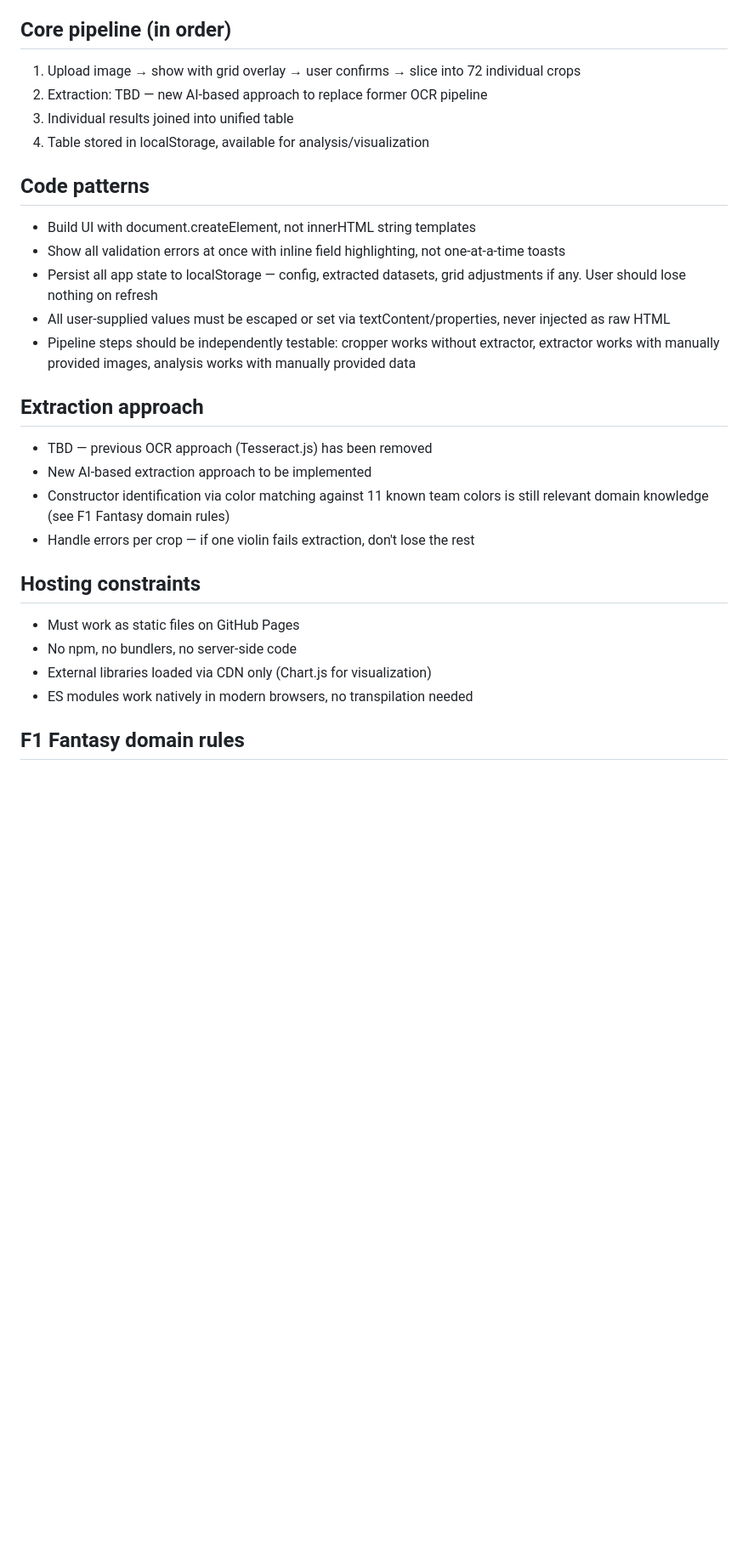
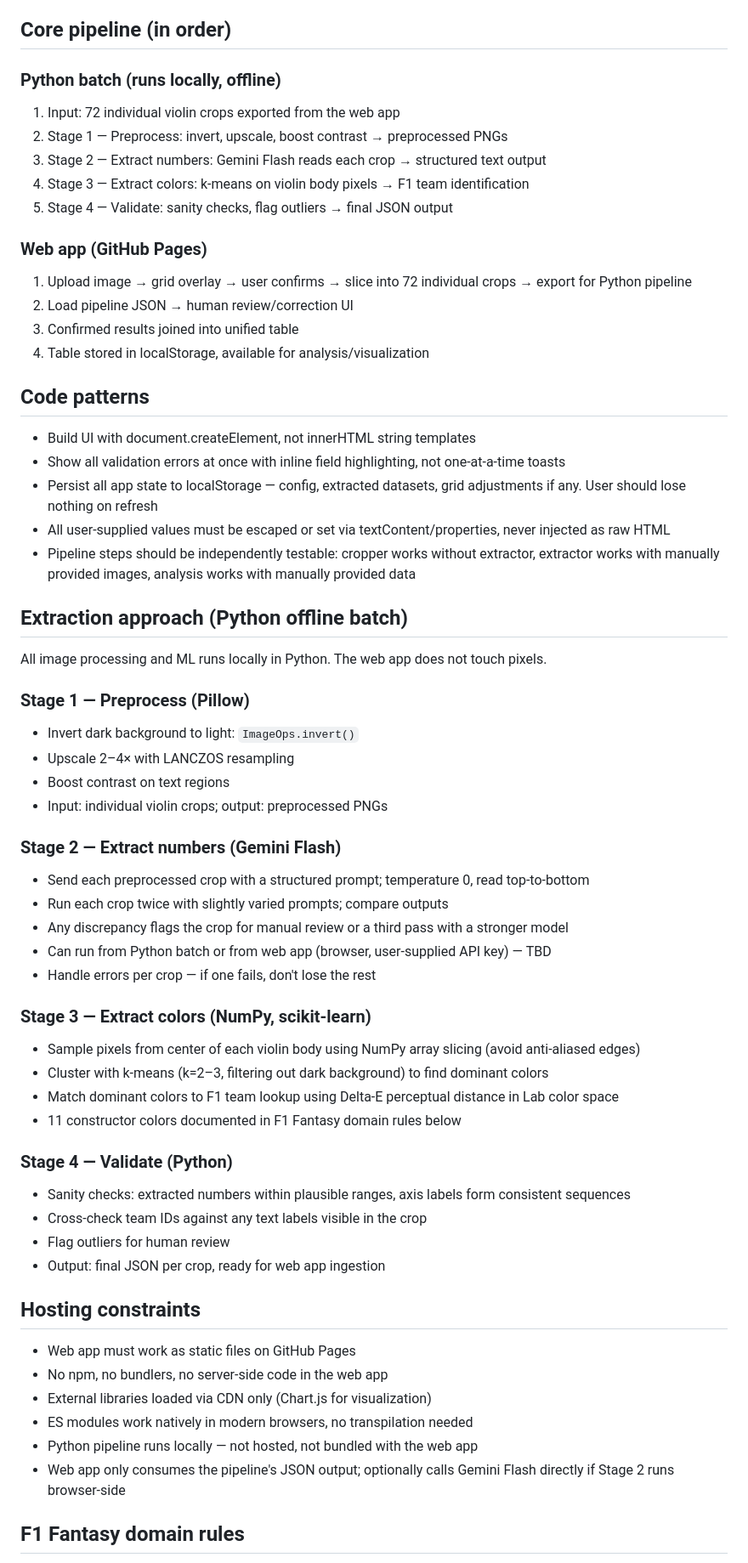
Before and after one commit to FisersDavis/RHTER-F1-Fantasy-Data-extractor, a Markdown page: CLAUDE.local.md, the part around one of its changes. Shown at 85% size. GitHub-like rendering; blank space fills up the shorter version.

Commit message:
Update project description and extraction approach details; clarify Python pipeline stages and web app interactions

```diff
--- a/CLAUDE.local.md
+++ b/CLAUDE.local.md
@@ -38,9 +38,18 @@ Each crop includes: header stats (budget, avg xPts, avg xPts + $ impact, avg bud
 6. Crops are held in memory for extraction step
 
 ## Core pipeline (in order)
-1. Upload image → show with grid overlay → user confirms → slice into 72 individual crops
-2. Extraction: TBD — new AI-based approach to replace former OCR pipeline
-3. Individual results joined into unified table
+
+### Python batch (runs locally, offline)
+1. Input: 72 individual violin crops exported from the web app
+2. Stage 1 — Preprocess: invert, upscale, boost contrast → preprocessed PNGs
+3. Stage 2 — Extract numbers: Gemini Flash reads each crop → structured text output
+4. Stage 3 — Extract colors: k-means on violin body pixels → F1 team identification
+5. Stage 4 — Validate: sanity checks, flag outliers → final JSON output
+
+### Web app (GitHub Pages)
+1. Upload image → grid overlay → user confirms → slice into 72 individual crops → export for Python pipeline
+2. Load pipeline JSON → human review/correction UI
+3. Confirmed results joined into unified table
 4. Table stored in localStorage, available for analysis/visualization
 
 ## Code patterns
@@ -50,17 +59,42 @@ Each crop includes: header stats (budget, avg xPts, avg xPts + $ impact, avg bud
 - All user-supplied values must be escaped or set via textContent/properties, never injected as raw HTML
 - Pipeline steps should be independently testable: cropper works without extractor, extractor works with manually provided images, analysis works with manually provided data
 
-## Extraction approach
-- TBD — previous OCR approach (Tesseract.js) has been removed
-- New AI-based extraction approach to be implemented
-- Constructor identification via color matching against 11 known team colors is still relevant domain knowledge (see F1 Fantasy domain rules)
-- Handle errors per crop — if one violin fails extraction, don't lose the rest
+## Extraction approach (Python offline batch)
+
+All image processing and ML runs locally in Python. The web app does not touch pixels.
+
+### Stage 1 — Preprocess (Pillow)
+- Invert dark background to light: `ImageOps.invert()`
+- Upscale 2–4× with LANCZOS resampling
+- Boost contrast on text regions
+- Input: individual violin crops; output: preprocessed PNGs
+
+### Stage 2 — Extract numbers (Gemini Flash)
+- Send each preprocessed crop with a structured prompt; temperature 0, read top-to-bottom
+- Run each crop twice with slightly varied prompts; compare outputs
+- Any discrepancy flags the crop for manual review or a third pass with a stronger model
+- Can run from Python batch or from web app (browser, user-supplied API key) — TBD
+- Handle errors per crop — if one fails, don't lose the rest
+
+### Stage 3 — Extract colors (NumPy, scikit-learn)
+- Sample pixels from center of each violin body using NumPy array slicing (avoid anti-aliased edges)
+- Cluster with k-means (k=2–3, filtering out dark background) to find dominant colors
+- Match dominant colors to F1 team lookup using Delta-E perceptual distance in Lab color space
+- 11 constructor colors documented in F1 Fantasy domain rules below
+
+### Stage 4 — Validate (Python)
+- Sanity checks: extracted numbers within plausible ranges, axis labels form consistent sequences
+- Cross-check team IDs against any text labels visible in the crop
+- Flag outliers for human review
+- Output: final JSON per crop, ready for web app ingestion
 
 ## Hosting constraints
-- Must work as static files on GitHub Pages
-- No npm, no bundlers, no server-side code
+- Web app must work as static files on GitHub Pages
+- No npm, no bundlers, no server-side code in the web app
 - External libraries loaded via CDN only (Chart.js for visualization)
 - ES modules work natively in modern browsers, no transpilation needed
+- Python pipeline runs locally — not hosted, not bundled with the web app
+- Web app only consumes the pipeline's JSON output; optionally calls Gemini Flash directly if Stage 2 runs browser-side
 
 ## F1 Fantasy domain rules
 - Constructor picks (CN1, CN2) and driver picks are independent selections
```
Also changed, not shown: other parts of CLAUDE.local.md (+1 -1 lines).
